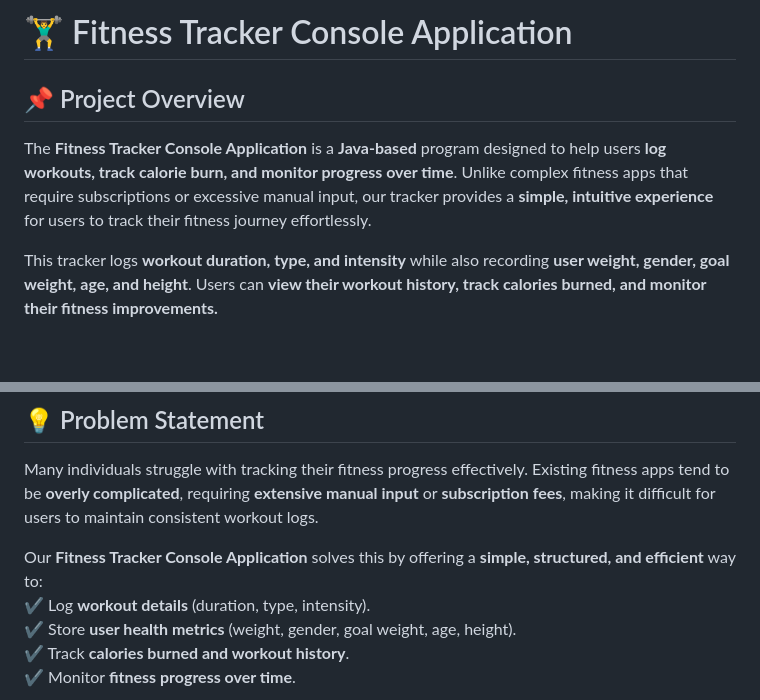
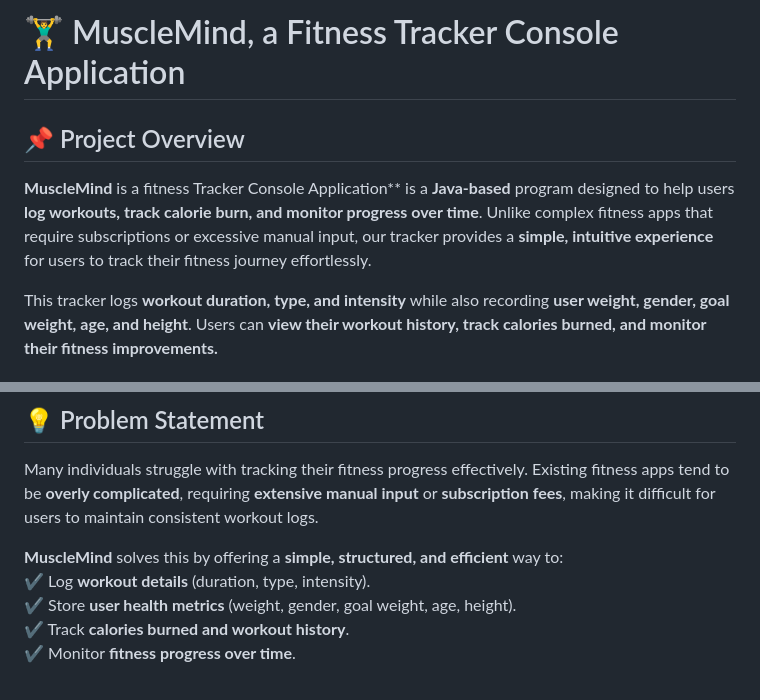
Before and after one commit to ziaontheotherside/IS247Project_Team, a Markdown page: README.md, 2 parts joined by grey strips. Rendered like a GitHub page; blank space fills up the shorter version.

```diff
--- a/README.md
+++ b/README.md
@@ -1,7 +1,7 @@
-# 🏋️‍♂️ Fitness Tracker Console Application
+# 🏋️‍♂️ MuscleMind, a Fitness Tracker Console Application
 
 ## 📌 Project Overview
-The **Fitness Tracker Console Application** is a **Java-based** program designed to help users **log workouts, track calorie burn, and monitor progress over time**. Unlike complex fitness apps that require subscriptions or excessive manual input, our tracker provides a **simple, intuitive experience** for users to track their fitness journey effortlessly.
+**MuscleMind** is a fitness Tracker Console Application** is a **Java-based** program designed to help users **log workouts, track calorie burn, and monitor progress over time**. Unlike complex fitness apps that require subscriptions or excessive manual input, our tracker provides a **simple, intuitive experience** for users to track their fitness journey effortlessly.
 
 This tracker logs **workout duration, type, and intensity** while also recording **user weight, gender, goal weight, age, and height**. Users can **view their workout history, track calories burned, and monitor their fitness improvements.**
 
@@ -22,7 +22,7 @@ This tracker logs **workout duration, type, and intensity** while also recording
 ## 💡 Problem Statement
 Many individuals struggle with tracking their fitness progress effectively. Existing fitness apps tend to be **overly complicated**, requiring **extensive manual input** or **subscription fees**, making it difficult for users to maintain consistent workout logs.
 
-Our **Fitness Tracker Console Application** solves this by offering a **simple, structured, and efficient** way to:
+**MuscleMind** solves this by offering a **simple, structured, and efficient** way to:
 ✔ Log **workout details** (duration, type, intensity).
 ✔ Store **user health metrics** (weight, gender, goal weight, age, height).
 ✔ Track **calories burned and workout history**.
```
